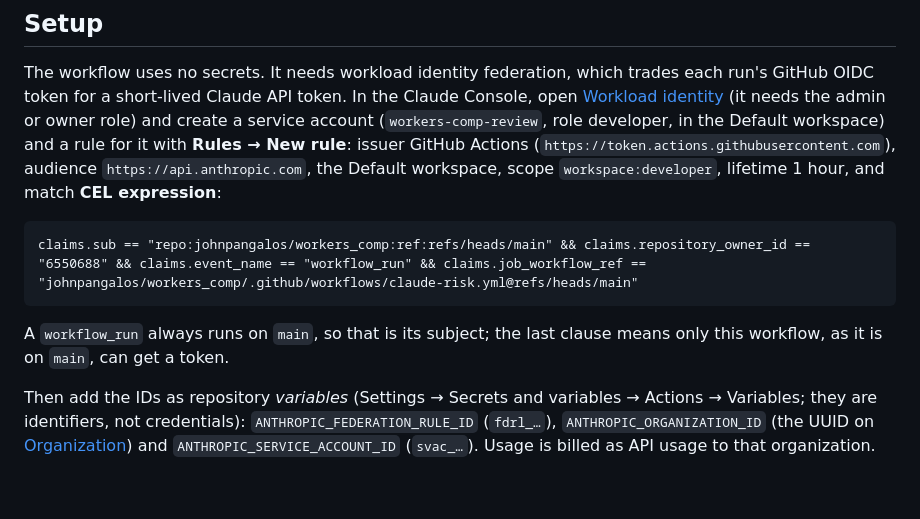
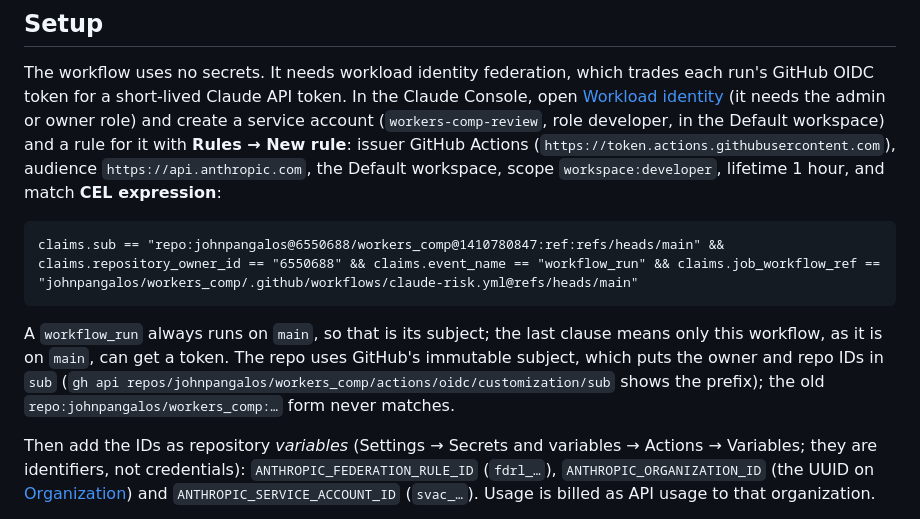
Before and after one commit to johnpangalos/workers_comp, a Markdown page: docs/merge-risk.md, the part around the change. GitHub-like rendering; blank space fills up the shorter version.

Commit message:
docs: match the federation rule to GitHub's immutable OIDC subject
The repo has GitHub's immutable OIDC subject turned on, so the token's
sub is repo:johnpangalos@6550688/workers_comp@1410780847:ref:..., not
repo:johnpangalos/workers_comp:ref:.... The documented CEL rule never
matched, and every rate run failed with a 401 (match_condition_false in
the Console). The rule in the Console is already updated; this brings
the setup docs in line and says how to see the prefix.

Co-Authored-By: Claude Opus 5.5 <noreply@anthropic.com>

````diff
--- a/docs/merge-risk.md
+++ b/docs/merge-risk.md
@@ -54,11 +54,13 @@ in the Default workspace) and a rule for it with **Rules → New rule**: issuer
 Default workspace, scope `workspace:developer`, lifetime 1 hour, and match **CEL expression**:
 
 ```
-claims.sub == "repo:johnpangalos/workers_comp:ref:refs/heads/main" && claims.repository_owner_id == "6550688" && claims.event_name == "workflow_run" && claims.job_workflow_ref == "johnpangalos/workers_comp/.github/workflows/claude-risk.yml@refs/heads/main"
+claims.sub == "repo:johnpangalos@6550688/workers_comp@1410780847:ref:refs/heads/main" && claims.repository_owner_id == "6550688" && claims.event_name == "workflow_run" && claims.job_workflow_ref == "johnpangalos/workers_comp/.github/workflows/claude-risk.yml@refs/heads/main"
 ```
 
 A `workflow_run` always runs on `main`, so that is its subject; the last clause means only this
-workflow, as it is on `main`, can get a token.
+workflow, as it is on `main`, can get a token. The repo uses GitHub's immutable subject, which
+puts the owner and repo IDs in `sub` (`gh api repos/johnpangalos/workers_comp/actions/oidc/customization/sub`
+shows the prefix); the old `repo:johnpangalos/workers_comp:…` form never matches.
 
 Then add the IDs as repository _variables_ (Settings → Secrets and variables → Actions →
 Variables; they are identifiers, not credentials): `ANTHROPIC_FEDERATION_RULE_ID` (`fdrl_…`),
````
